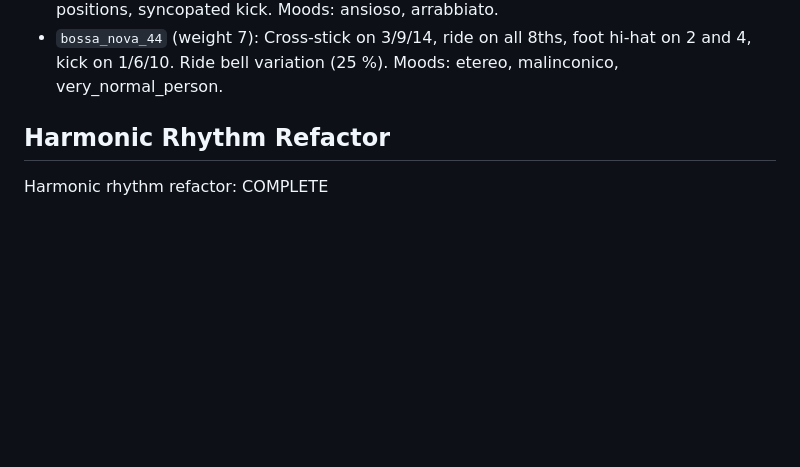
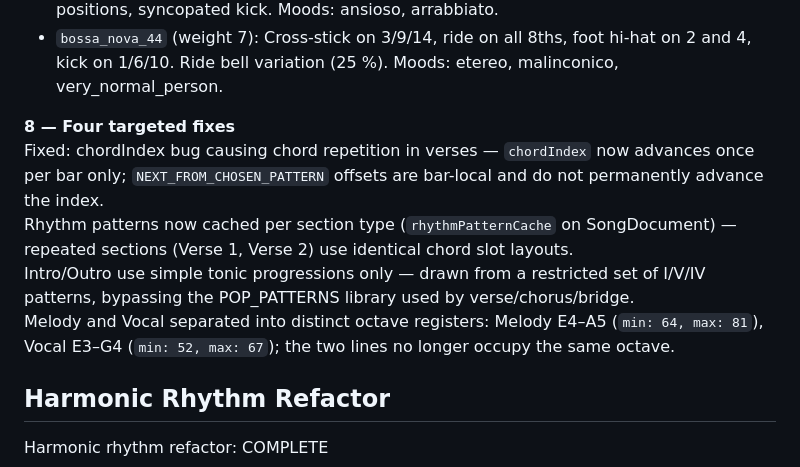
Before and after one commit to Phalbo/CE_refactor, a Markdown page: README.md, the part around the change. Rendered like a GitHub page; blank space fills up the shorter version.

Commit message:
[CE5.3] Fix — update README with four targeted fixes

```diff
--- a/README.md
+++ b/README.md
@@ -79,6 +79,12 @@ Module-level counters `_arpeggioConsecutiveSilences` and `_arpeggioLastSectionTy
 - `halftime_hiphop_44` (weight 10, isShuffle): Kick on beats 1 and 10, snare on beat 3 (half-time feel). Ghost snare variation (35 %) and extra syncopated kick (20 %). Moods: ansioso, arrabbiato, very_normal_person.
 - `trap_hihats_44` (weight 8, 32-grid): 16th-note hi-hat grid with open bursts on off-16th positions, syncopated kick. Moods: ansioso, arrabbiato.
 - `bossa_nova_44` (weight 7): Cross-stick on 3/9/14, ride on all 8ths, foot hi-hat on 2 and 4, kick on 1/6/10. Ride bell variation (25 %). Moods: etereo, malinconico, very_normal_person.
+
+**8 — Four targeted fixes**
+Fixed: chordIndex bug causing chord repetition in verses — `chordIndex` now advances once per bar only; `NEXT_FROM_CHOSEN_PATTERN` offsets are bar-local and do not permanently advance the index.
+Rhythm patterns now cached per section type (`rhythmPatternCache` on SongDocument) — repeated sections (Verse 1, Verse 2) use identical chord slot layouts.
+Intro/Outro use simple tonic progressions only — drawn from a restricted set of I/V/IV patterns, bypassing the POP_PATTERNS library used by verse/chorus/bridge.
+Melody and Vocal separated into distinct octave registers: Melody E4–A5 (`min: 64, max: 81`), Vocal E3–G4 (`min: 52, max: 67`); the two lines no longer occupy the same octave.
 
 ## Harmonic Rhythm Refactor
 
```
